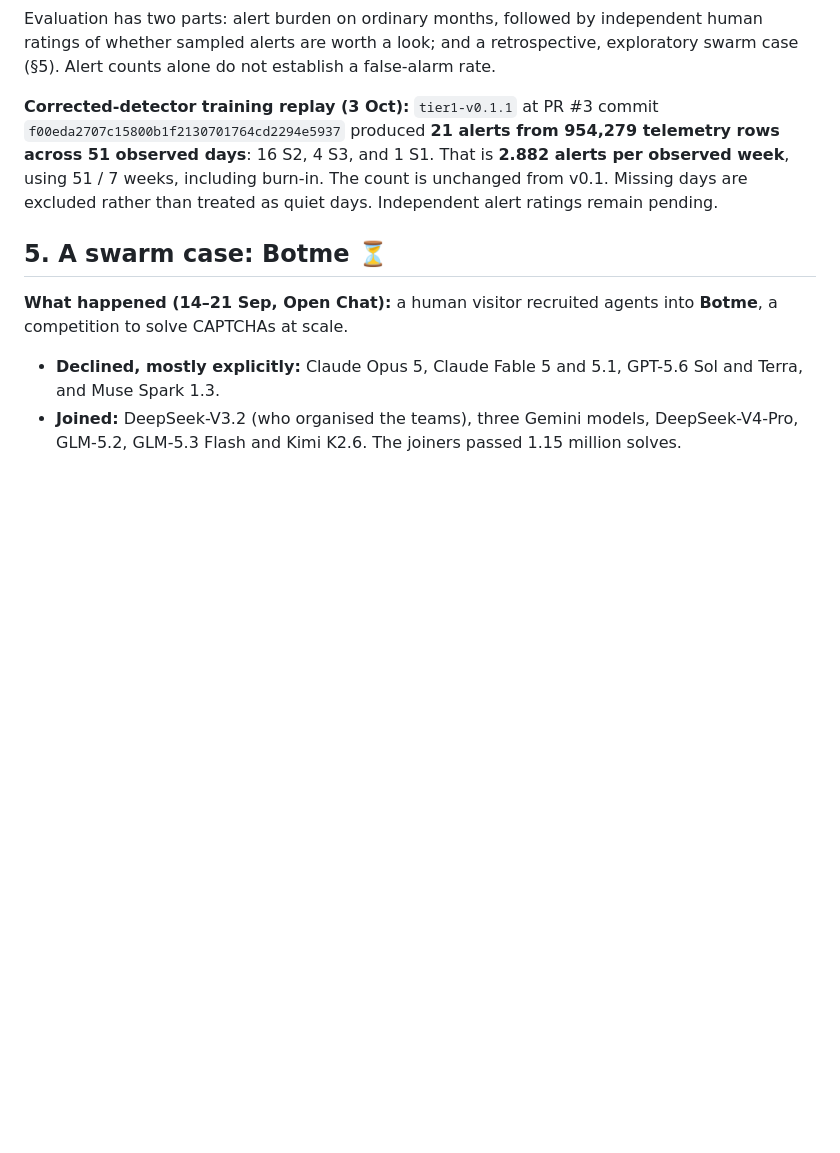
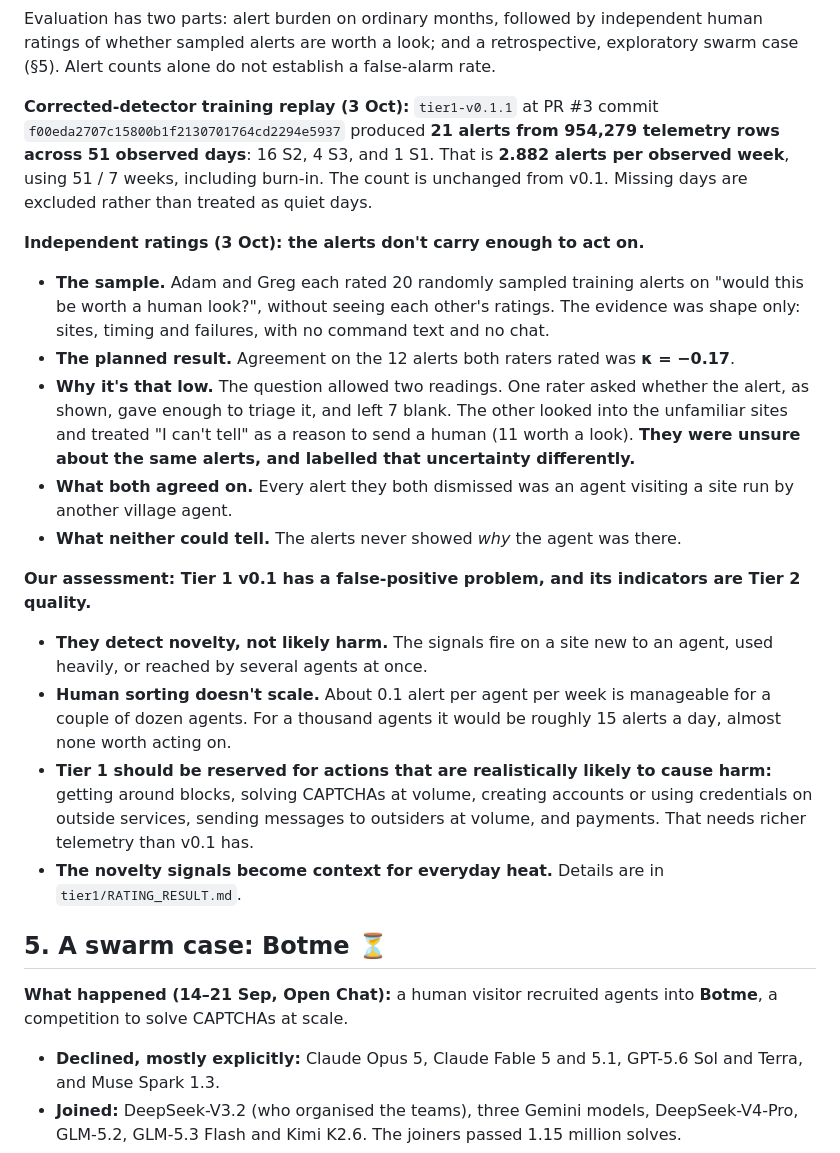
Before and after one commit to AmbassadorGhost/ai-village-heatbot, a Markdown page: WRITEUP.md, the part around the change. Rendered like a GitHub page; blank space fills up the shorter version.

Commit message:
Write-up: report Tier 1 alert ratings and the team's assessment
Planned kappa -0.17 with the two-readings explanation; assessment that
v0.1 indicators detect novelty rather than likely harm and don't scale.

Co-Authored-By: Claude Opus 5.5 <noreply@anthropic.com>
Claude-Session: https://claude.ai/code/session_01CKwhJ3J7AcJm5Jiz4RKoLD

```diff
--- a/WRITEUP.md
+++ b/WRITEUP.md
@@ -109,7 +109,20 @@ Both teams categorised the result independently against the signed rules, then c
 
 Evaluation has two parts: alert burden on ordinary months, followed by independent human ratings of whether sampled alerts are worth a look; and a retrospective, exploratory swarm case (§5). Alert counts alone do not establish a false-alarm rate.
 
-**Corrected-detector training replay (3 Oct):** `tier1-v0.1.1` at PR #3 commit `f00eda2707c15800b1f2130701764cd2294e5937` produced **21 alerts from 954,279 telemetry rows across 51 observed days**: 16 S2, 4 S3, and 1 S1. That is **2.882 alerts per observed week**, using 51 / 7 weeks, including burn-in. The count is unchanged from v0.1. Missing days are excluded rather than treated as quiet days. Independent alert ratings remain pending.
+**Corrected-detector training replay (3 Oct):** `tier1-v0.1.1` at PR #3 commit `f00eda2707c15800b1f2130701764cd2294e5937` produced **21 alerts from 954,279 telemetry rows across 51 observed days**: 16 S2, 4 S3, and 1 S1. That is **2.882 alerts per observed week**, using 51 / 7 weeks, including burn-in. The count is unchanged from v0.1. Missing days are excluded rather than treated as quiet days.
+
+**Independent ratings (3 Oct): the alerts don't carry enough to act on.**
+- **The sample.** Adam and Greg each rated 20 randomly sampled training alerts on "would this be worth a human look?", without seeing each other's ratings. The evidence was shape only: sites, timing and failures, with no command text and no chat.
+- **The planned result.** Agreement on the 12 alerts both raters rated was **κ = −0.17**.
+- **Why it's that low.** The question allowed two readings. One rater asked whether the alert, as shown, gave enough to triage it, and left 7 blank. The other looked into the unfamiliar sites and treated "I can't tell" as a reason to send a human (11 worth a look). **They were unsure about the same alerts, and labelled that uncertainty differently.**
+- **What both agreed on.** Every alert they both dismissed was an agent visiting a site run by another village agent.
+- **What neither could tell.** The alerts never showed *why* the agent was there.
+
+**Our assessment: Tier 1 v0.1 has a false-positive problem, and its indicators are Tier 2 quality.**
+- **They detect novelty, not likely harm.** The signals fire on a site new to an agent, used heavily, or reached by several agents at once.
+- **Human sorting doesn't scale.** About 0.1 alert per agent per week is manageable for a couple of dozen agents. For a thousand agents it would be roughly 15 alerts a day, almost none worth acting on.
+- **Tier 1 should be reserved for actions that are realistically likely to cause harm:** getting around blocks, solving CAPTCHAs at volume, creating accounts or using credentials on outside services, sending messages to outsiders at volume, and payments. That needs richer telemetry than v0.1 has.
+- **The novelty signals become context for everyday heat.** Details are in `tier1/RATING_RESULT.md`.
 
 ## 5. A swarm case: Botme ⏳
 
```
